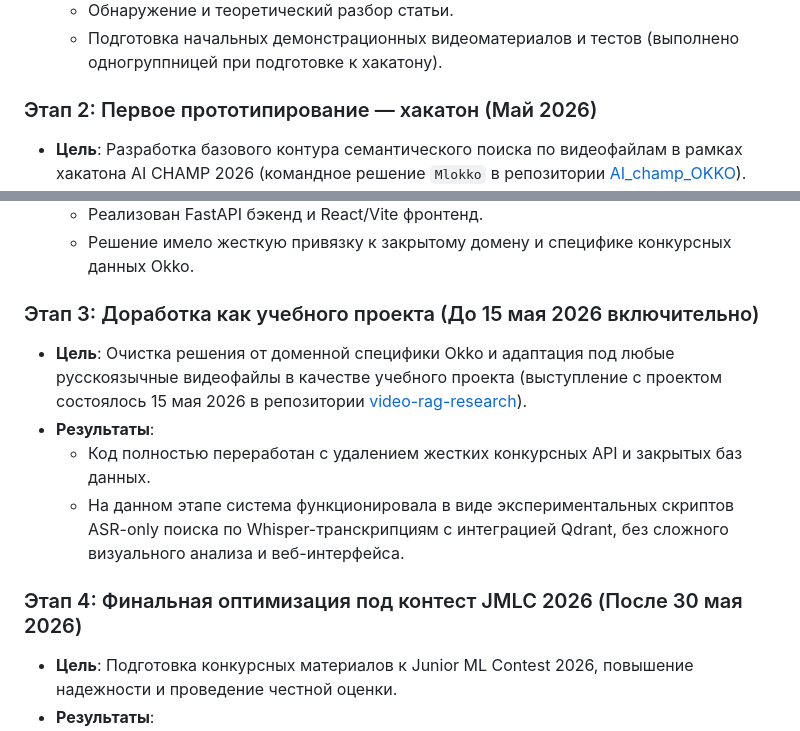
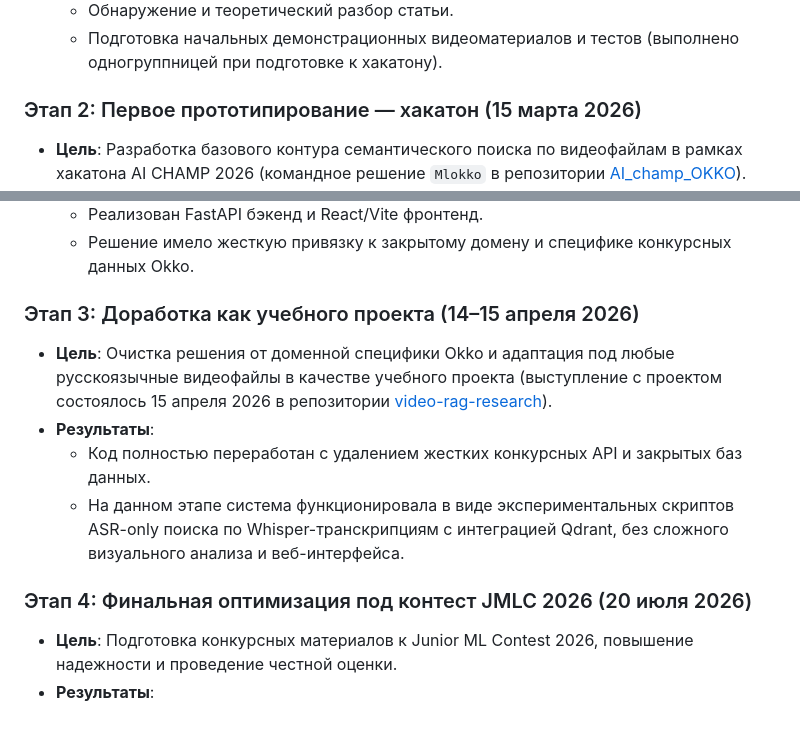
Before and after one commit to maxlyara1/multimodal-video-search, a Markdown page: PROJECT_HISTORY.md, 2 parts joined by grey strips. Drawn GitHub-style.

Commit message:
docs: use exact dates in PROJECT_HISTORY.md based on git history

```diff
--- a/PROJECT_HISTORY.md
+++ b/PROJECT_HISTORY.md
@@ -8,7 +8,7 @@
   - Обнаружение и теоретический разбор статьи.
   - Подготовка начальных демонстрационных видеоматериалов и тестов (выполнено одногруппницей при подготовке к хакатону).
 
-### Этап 2: Первое прототипирование — хакатон (Май 2026)
+### Этап 2: Первое прототипирование — хакатон (15 марта 2026)
 * **Цель**: Разработка базового контура семантического поиска по видеофайлам в рамках хакатона AI CHAMP 2026 (командное решение `Mlokko` в репозитории [AI_champ_OKKO](https://github.com/maxlyara1/AI_champ_OKKO)).
 * **Результаты**:
   - Создана первая прототипная система поиска по перекрывающимся временным окнам (30/10, 59/15, 90/30).
@@ -17,13 +17,13 @@
   - Реализован FastAPI бэкенд и React/Vite фронтенд.
   - Решение имело жесткую привязку к закрытому домену и специфике конкурсных данных Okko.
 
-### Этап 3: Доработка как учебного проекта (До 15 мая 2026 включительно)
-* **Цель**: Очистка решения от доменной специфики Okko и адаптация под любые русскоязычные видеофайлы в качестве учебного проекта (выступление с проектом состоялось 15 мая 2026 в репозитории [video-rag-research](https://github.com/maxlyara1/video-rag-research)).
+### Этап 3: Доработка как учебного проекта (14–15 апреля 2026)
+* **Цель**: Очистка решения от доменной специфики Okko и адаптация под любые русскоязычные видеофайлы в качестве учебного проекта (выступление с проектом состоялось 15 апреля 2026 в репозитории [video-rag-research](https://github.com/maxlyara1/video-rag-research)).
 * **Результаты**:
   - Код полностью переработан с удалением жестких конкурсных API и закрытых баз данных.
   - На данном этапе система функционировала в виде экспериментальных скриптов ASR-only поиска по Whisper-транскрипциям с интеграцией Qdrant, без сложного визуального анализа и веб-интерфейса.
 
-### Этап 4: Финальная оптимизация под контест JMLC 2026 (После 30 мая 2026)
+### Этап 4: Финальная оптимизация под контест JMLC 2026 (20 июля 2026)
 * **Цель**: Подготовка конкурсных материалов к Junior ML Contest 2026, повышение надежности и проведение честной оценки.
 * **Результаты**:
   - Разработан универсальный воспроизводимый пайплайн поиска (`VideoRAGPipeline`) в репозитории [multimodal-video-search](https://github.com/maxlyara1/multimodal-video-search).
```
